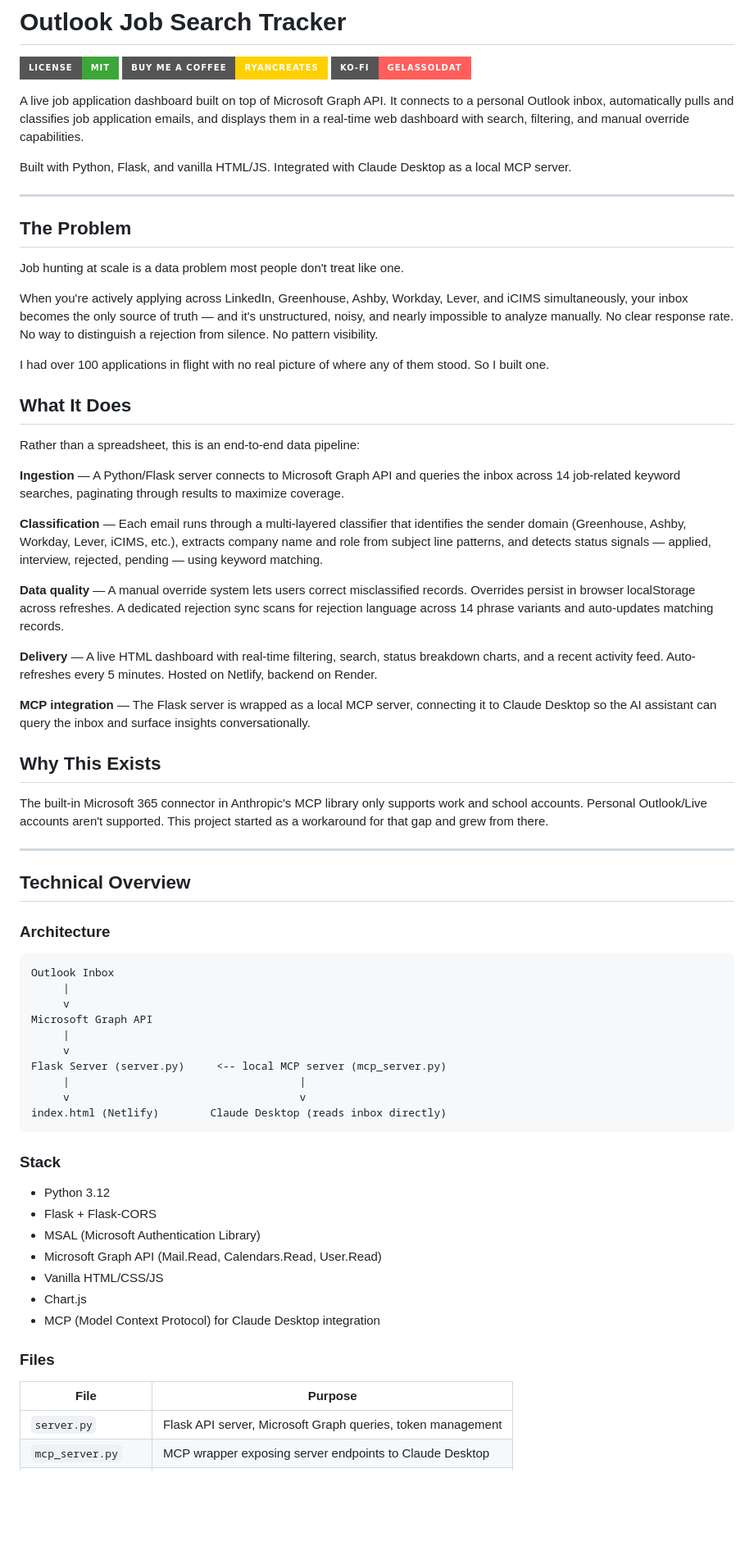
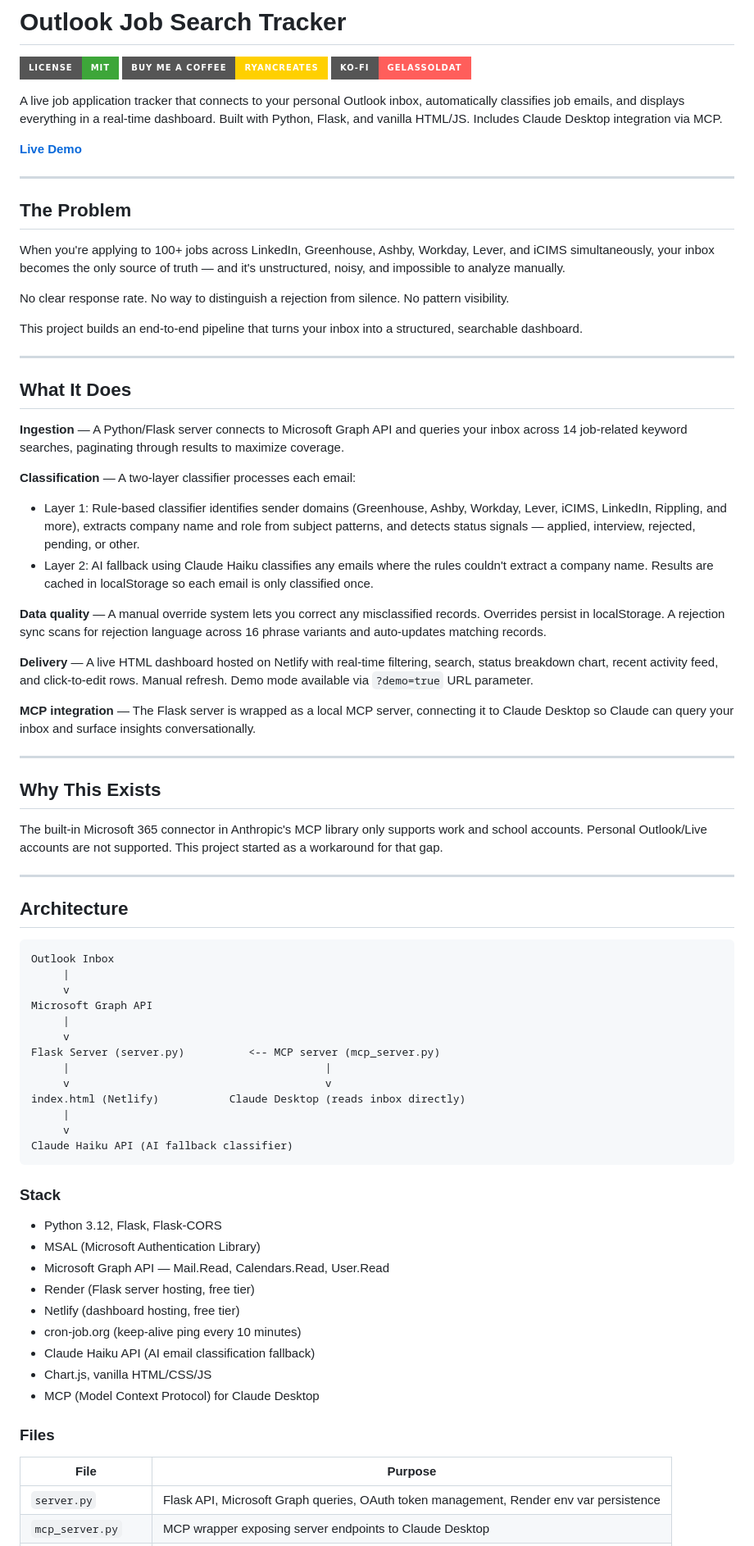
Before and after one commit to Gelas-Soldat/outlook-job-tracker, a Markdown page: README.md, the part around one of its changes. Shown at 82% size. Rendered like a GitHub page; badges without logos; blank space fills up the shorter version.

````diff
--- a/README.md
+++ b/README.md
@@ -4,43 +4,45 @@
 [![Buy Me a Coffee](https://img.shields.io/badge/Buy%20Me%20a%20Coffee-ryancreates-FFD000?style=for-the-badge&logo=buymeacoffee&logoColor=black)](https://buymeacoffee.com/ryancreates)
 [![Ko-fi](https://img.shields.io/badge/Ko--fi-Gelassoldat-FF5E5B?style=for-the-badge&logo=kofi&logoColor=white)](https://ko-fi.com/gelassoldat)
 
-A live job application dashboard built on top of Microsoft Graph API. It connects to a personal Outlook inbox, automatically pulls and classifies job application emails, and displays them in a real-time web dashboard with search, filtering, and manual override capabilities.
+A live job application tracker that connects to your personal Outlook inbox, automatically classifies job emails, and displays everything in a real-time dashboard. Built with Python, Flask, and vanilla HTML/JS. Includes Claude Desktop integration via MCP.
 
-Built with Python, Flask, and vanilla HTML/JS. Integrated with Claude Desktop as a local MCP server.
+**[Live Demo](https://outlook-job-tracker.netlify.app/?demo=true)**
 
 ---
 
 ## The Problem
 
-Job hunting at scale is a data problem most people don't treat like one.
+When you're applying to 100+ jobs across LinkedIn, Greenhouse, Ashby, Workday, Lever, and iCIMS simultaneously, your inbox becomes the only source of truth — and it's unstructured, noisy, and impossible to analyze manually.
 
-When you're actively applying across LinkedIn, Greenhouse, Ashby, Workday, Lever, and iCIMS simultaneously, your inbox becomes the only source of truth — and it's unstructured, noisy, and nearly impossible to analyze manually. No clear response rate. No way to distinguish a rejection from silence. No pattern visibility.
+No clear response rate. No way to distinguish a rejection from silence. No pattern visibility.
 
-I had over 100 applications in flight with no real picture of where any of them stood. So I built one.
+This project builds an end-to-end pipeline that turns your inbox into a structured, searchable dashboard.
+
+---
 
 ## What It Does
 
-Rather than a spreadsheet, this is an end-to-end data pipeline:
+**Ingestion** — A Python/Flask server connects to Microsoft Graph API and queries your inbox across 14 job-related keyword searches, paginating through results to maximize coverage.
 
-**Ingestion** — A Python/Flask server connects to Microsoft Graph API and queries the inbox across 14 job-related keyword searches, paginating through results to maximize coverage.
+**Classification** — A two-layer classifier processes each email:
+- Layer 1: Rule-based classifier identifies sender domains (Greenhouse, Ashby, Workday, Lever, iCIMS, LinkedIn, Rippling, and more), extracts company name and role from subject patterns, and detects status signals — applied, interview, rejected, pending, or other.
+- Layer 2: AI fallback using Claude Haiku classifies any emails where the rules couldn't extract a company name. Results are cached in localStorage so each email is only classified once.
 
-**Classification** — Each email runs through a multi-layered classifier that identifies the sender domain (Greenhouse, Ashby, Workday, Lever, iCIMS, etc.), extracts company name and role from subject line patterns, and detects status signals — applied, interview, rejected, pending — using keyword matching.
+**Data quality** — A manual override system lets you correct any misclassified records. Overrides persist in localStorage. A rejection sync scans for rejection language across 16 phrase variants and auto-updates matching records.
 
-**Data quality** — A manual override system lets users correct misclassified records. Overrides persist in browser localStorage across refreshes. A dedicated rejection sync scans for rejection language across 14 phrase variants and auto-updates matching records.
+**Delivery** — A live HTML dashboard hosted on Netlify with real-time filtering, search, status breakdown chart, recent activity feed, and click-to-edit rows. Manual refresh. Demo mode available via `?demo=true` URL parameter.
 
-**Delivery** — A live HTML dashboard with real-time filtering, search, status breakdown charts, and a recent activity feed. Auto-refreshes every 5 minutes. Hosted on Netlify, backend on Render.
+**MCP integration** — The Flask server is wrapped as a local MCP server, connecting it to Claude Desktop so Claude can query your inbox and surface insights conversationally.
 
-**MCP integration** — The Flask server is wrapped as a local MCP server, connecting it to Claude Desktop so the AI assistant can query the inbox and surface insights conversationally.
+---
 
 ## Why This Exists
 
-The built-in Microsoft 365 connector in Anthropic's MCP library only supports work and school accounts. Personal Outlook/Live accounts aren't supported. This project started as a workaround for that gap and grew from there.
+The built-in Microsoft 365 connector in Anthropic's MCP library only supports work and school accounts. Personal Outlook/Live accounts are not supported. This project started as a workaround for that gap.
 
 ---
 
-## Technical Overview
-
-### Architecture
+## Architecture
 
 ```
 Outlook Inbox
@@ -49,25 +51,30 @@ Outlook Inbox
 Microsoft Graph API
      |
      v
-Flask Server (server.py)     <-- local MCP server (mcp_server.py)
-     |                                    |
-     v                                    v
-index.html (Netlify)        Claude Desktop (reads inbox directly)
+Flask Server (server.py)          <-- MCP server (mcp_server.py)
+     |                                        |
+     v                                        v
+index.html (Netlify)           Claude Desktop (reads inbox directly)
+     |
+     v
+Claude Haiku API (AI fallback classifier)
 ```
 
 ### Stack
 
-- Python 3.12
-- Flask + Flask-CORS
+- Python 3.12, Flask, Flask-CORS
 - MSAL (Microsoft Authentication Library)
-- Microsoft Graph API (Mail.Read, Calendars.Read, User.Read)
-- Vanilla HTML/CSS/JS
-- Chart.js
-- MCP (Model Context Protocol) for Claude Desktop integration
+- Microsoft Graph API — Mail.Read, Calendars.Read, User.Read
+- Render (Flask server hosting, free tier)
+- Netlify (dashboard hosting, free tier)
+- cron-job.org (keep-alive ping every 10 minutes)
+- Claude Haiku API (AI email classification fallback)
+- Chart.js, vanilla HTML/CSS/JS
+- MCP (Model Context Protocol) for Claude Desktop
 
 ### Files
 
 | File | Purpose |
 |---|---|
-| `server.py` | Flask API server, Microsoft Graph queries, token management |
+| `server.py` | Flask API, Microsoft Graph queries, OAuth token management, Render env var persistence |
 | `mcp_server.py` | MCP wrapper exposing server endpoints to Claude Desktop |
````
Also changed, not shown: other parts of README.md (+95 -29 lines).
